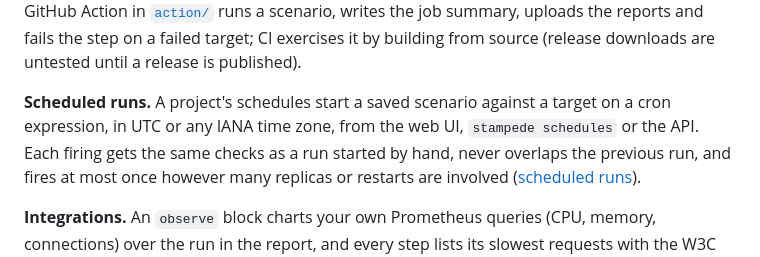
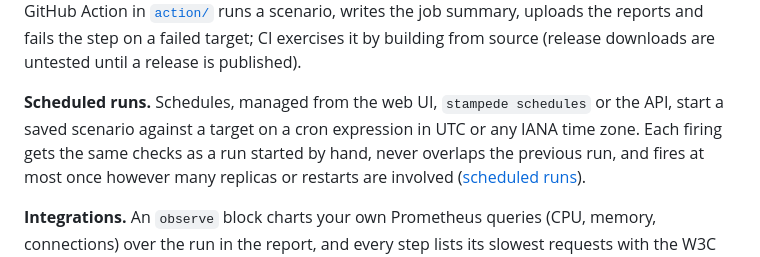
Before and after one commit to Ivan825/Stampede, a Markdown page: README.md, the part around the change. Rendered like a GitHub page.

Commit message:
docs: tighten the scheduled runs summary in the README

```diff
--- a/README.md
+++ b/README.md
@@ -115,9 +115,9 @@ runs a scenario, writes the job summary, uploads the reports and fails the
 step on a failed target; CI exercises it by building from source (release
 downloads are untested until a release is published).
 
-**Scheduled runs.** A project's schedules start a saved scenario against a
-target on a cron expression, in UTC or any IANA time zone, from the web UI,
-`stampede schedules` or the API. Each firing gets the same checks as a run
+**Scheduled runs.** Schedules, managed from the web UI, `stampede schedules`
+or the API, start a saved scenario against a target on a cron expression in
+UTC or any IANA time zone. Each firing gets the same checks as a run
 started by hand, never overlaps the previous run, and fires at most once
 however many replicas or restarts are involved
 ([scheduled runs](docs/guides/schedules.md)).
```
